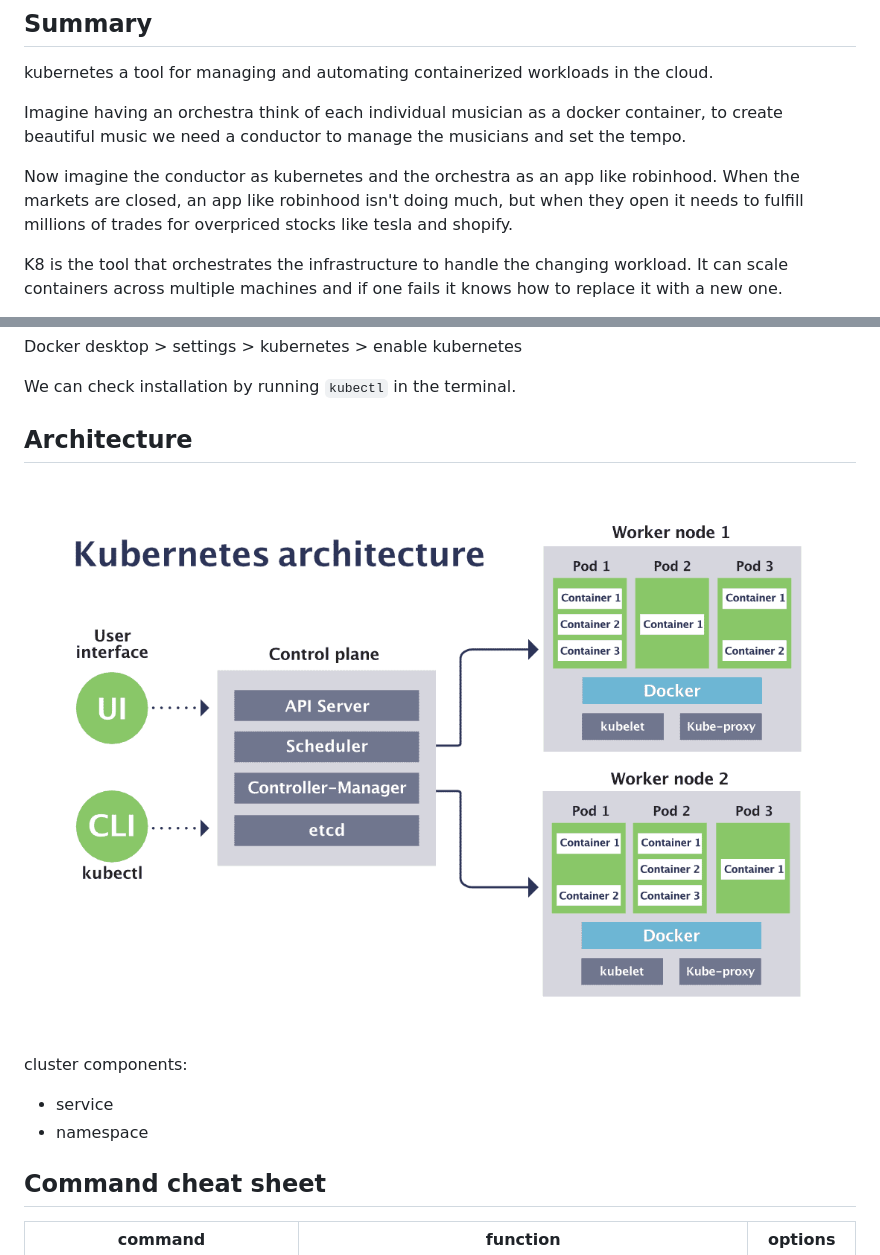
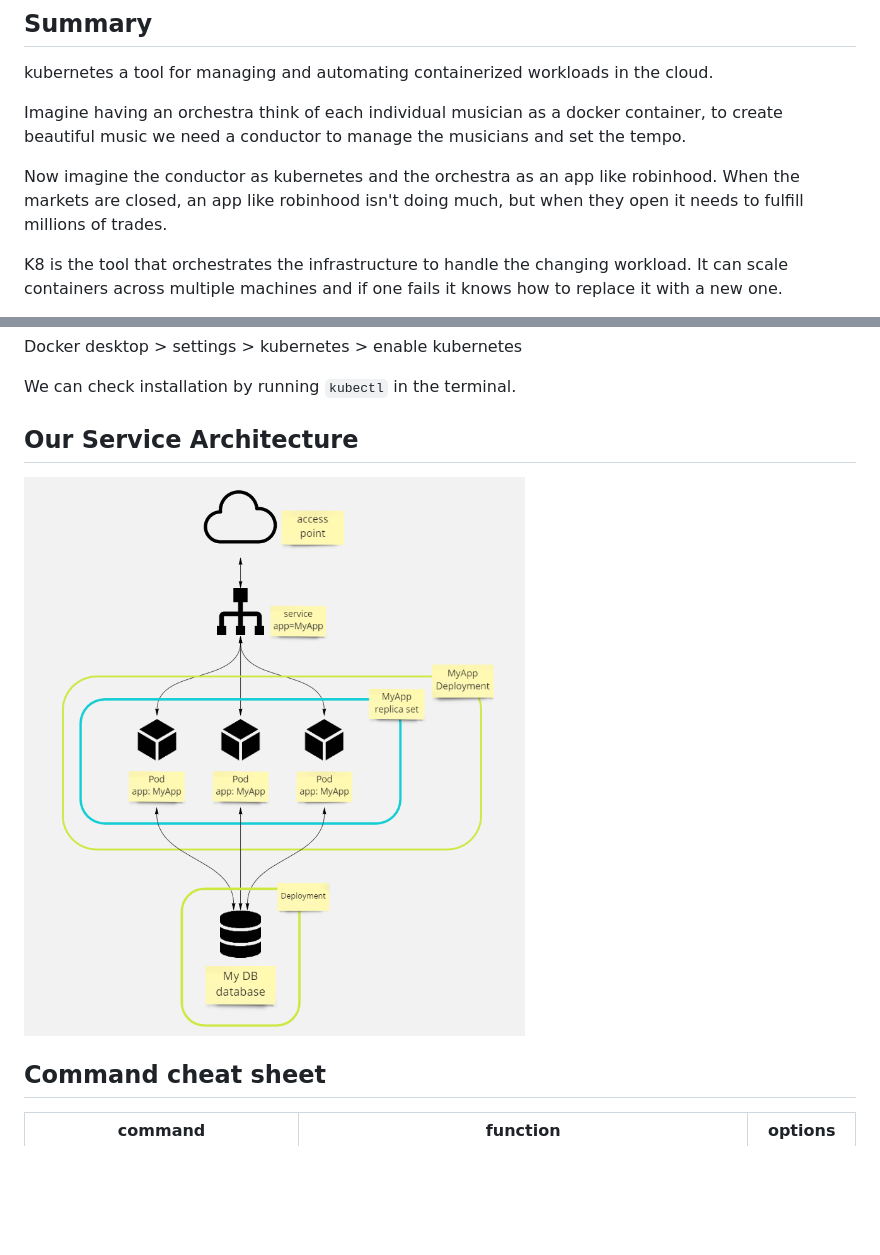
Before and after one commit to ansonwhc/eng110-microservices, a Markdown page: kubernates-guide.md, 2 parts joined by grey strips. GitHub-like rendering; pictures changed too: imgs/Screenshot 2022-05-26 094809.png (added); blank space fills up the shorter version.

Commit message:
Added info

```diff
--- a/kubernates-guide.md
+++ b/kubernates-guide.md
@@ -6,7 +6,7 @@ kubernetes a tool for managing and automating containerized workloads in the clo
 
 Imagine having an orchestra think of each individual musician as a docker container, to create beautiful music we need a conductor to manage the musicians and set the tempo.
 
-Now imagine the conductor as kubernetes and the orchestra as an app like robinhood. When the markets are closed, an app like robinhood isn't doing much, but when they open it needs to fulfill millions of trades for overpriced stocks like tesla and shopify.
+Now imagine the conductor as kubernetes and the orchestra as an app like robinhood. When the markets are closed, an app like robinhood isn't doing much, but when they open it needs to fulfill millions of trades.
 
 K8 is the tool that orchestrates the infrastructure to handle the changing workload. It can scale containers across multiple machines and if one fails it knows how to replace it with a new one.
 
@@ -31,12 +31,9 @@ Docker desktop > settings > kubernetes > enable kubernetes
 
 We can check installation by running `kubectl` in the terminal.
 
-## Architecture
-![arch](/imgs/Kubernetes-architecture-diagram-1-1.png)
+## Our Service Architecture
 
-cluster components:
-- service
-- namespace
+![](/imgs/Screenshot%202022-05-26%20094809.png)
 
 ## Command cheat sheet
 command | function | options
```
Also changed, not shown: other parts of kubernates-guide.md (+1 -0 lines), imgs/1_kSRH4T8S1YmAuHbpgQ3Ylw.png (added), 2 other files.
